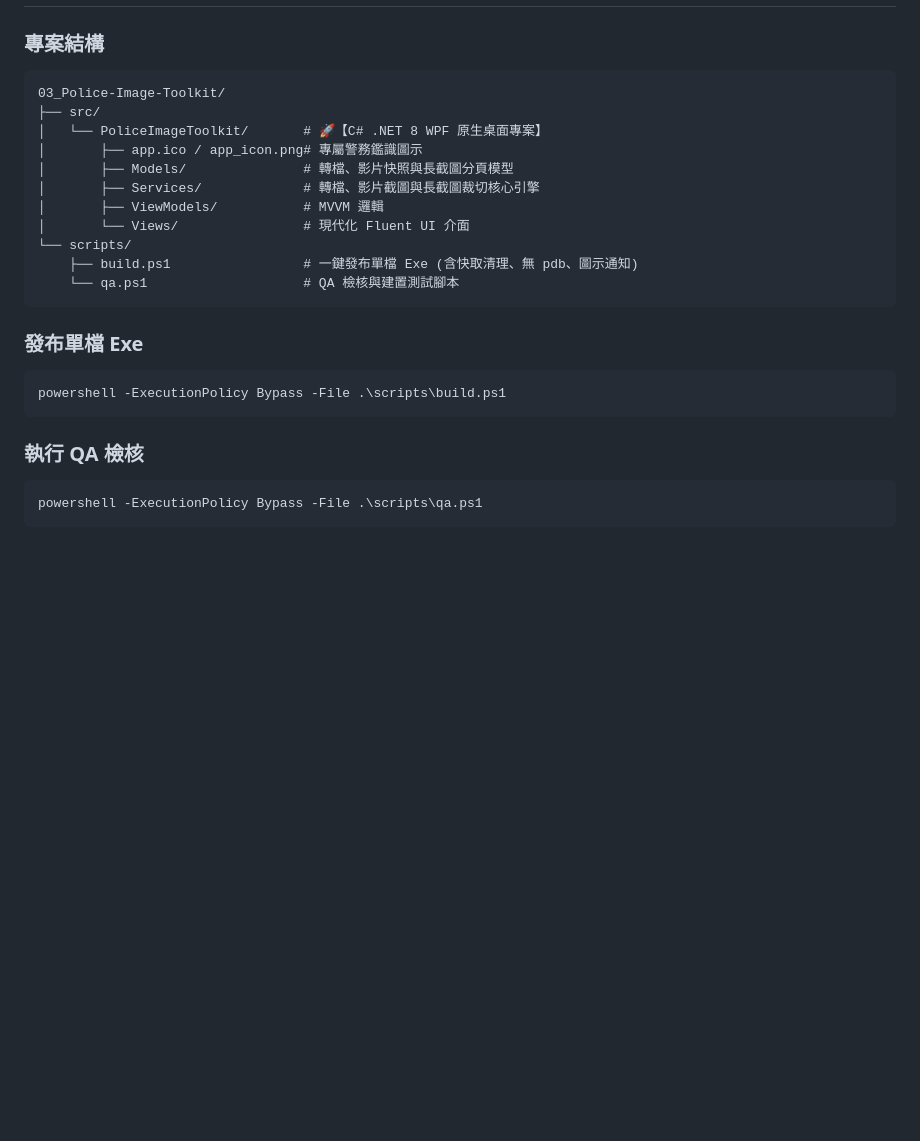
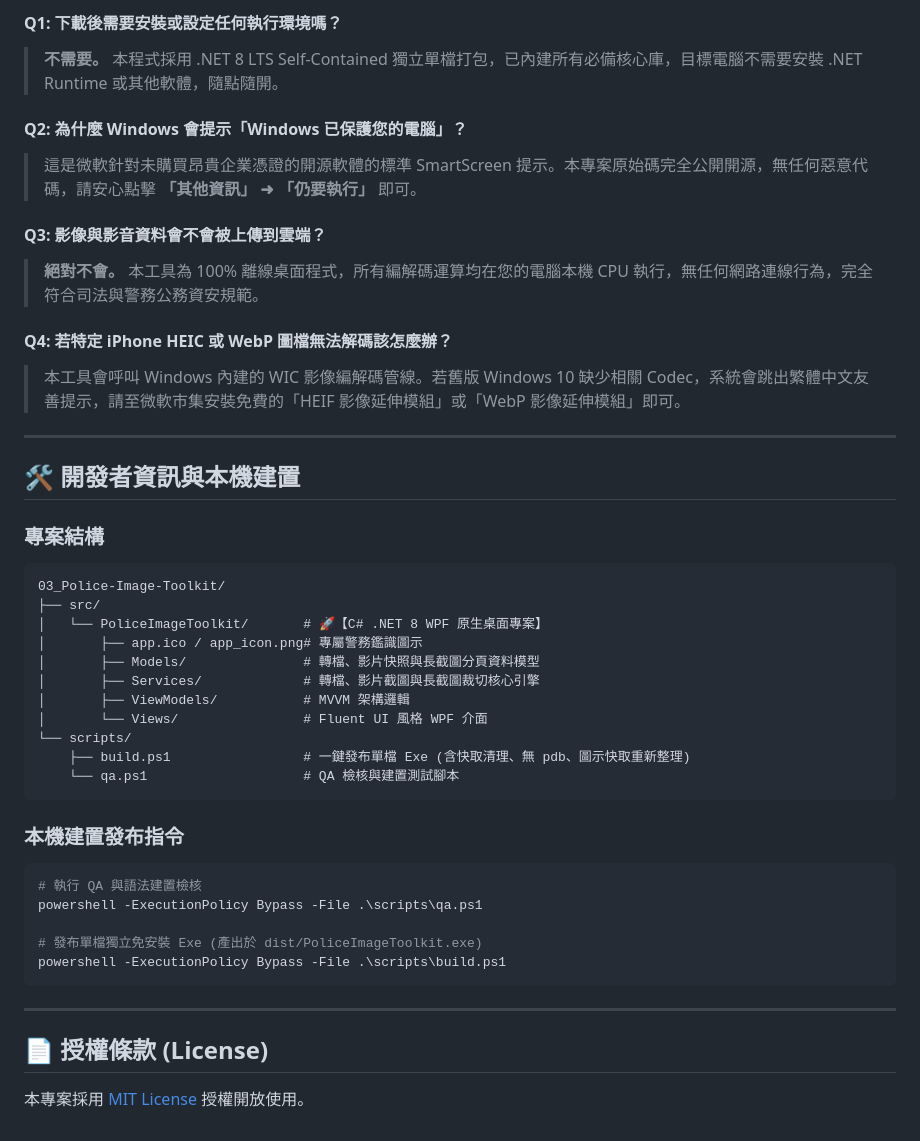
Before and after one commit to lianghao02/Image-Format-Converter, a Markdown page: README.md, the part around one of its changes. Rendered like a GitHub page; blank space fills up the shorter version.

````diff
--- a/README.md
+++ b/README.md
@@ -57,3 +80,18 @@
+#### Q1: 下載後需要安裝或設定任何執行環境嗎？
+> **不需要。** 本程式採用 .NET 8 LTS Self-Contained 獨立單檔打包，已內建所有必備核心庫，目標電腦不需要安裝 .NET Runtime 或其他軟體，隨點隨開。
+
+#### Q2: 為什麼 Windows 會提示「Windows 已保護您的電腦」？
+> 這是微軟針對未購買昂貴企業憑證的開源軟體的標準 SmartScreen 提示。本專案原始碼完全公開開源，無任何惡意代碼，請安心點擊 **「其他資訊」 ➜ 「仍要執行」** 即可。
+
+#### Q3: 影像與影音資料會不會被上傳到雲端？
+> **絕對不會。** 本工具為 100% 離線桌面程式，所有編解碼運算均在您的電腦本機 CPU 執行，無任何網路連線行為，完全符合司法與警務公務資安規範。
+
+#### Q4: 若特定 iPhone HEIC 或 WebP 圖檔無法解碼該怎麼辦？
+> 本工具會呼叫 Windows 內建的 WIC 影像編解碼管線。若舊版 Windows 10 缺少相關 Codec，系統會跳出繁體中文友善提示，請至微軟市集安裝免費的「HEIF 影像延伸模組」或「WebP 影像延伸模組」即可。
+
+---
+
+## 🛠️ 開發者資訊與本機建置
 
 ### 專案結構
 ```text
@@ -61,22 +99,26 @@
 ├── src/
 │   └── PoliceImageToolkit/       # 🚀【C# .NET 8 WPF 原生桌面專案】
 │       ├── app.ico / app_icon.png# 專屬警務鑑識圖示
-│       ├── Models/               # 轉檔、影片快照與長截圖分頁模型
+│       ├── Models/               # 轉檔、影片快照與長截圖分頁資料模型
 │       ├── Services/             # 轉檔、影片截圖與長截圖裁切核心引擎
-│       ├── ViewModels/           # MVVM 邏輯
-│       └── Views/                # 現代化 Fluent UI 介面
+│       ├── ViewModels/           # MVVM 架構邏輯
+│       └── Views/                # Fluent UI 風格 WPF 介面
 └── scripts/
-    ├── build.ps1                 # 一鍵發布單檔 Exe (含快取清理、無 pdb、圖示通知)
+    ├── build.ps1                 # 一鍵發布單檔 Exe (含快取清理、無 pdb、圖示快取重新整理)
     └── qa.ps1                    # QA 檢核與建置測試腳本
 ```
 
+### 本機建置發布指令
+```powershell
+# 執行 QA 與語法建置檢核
+powershell -ExecutionPolicy Bypass -File .\scripts\qa.ps1
 
-### 發布單檔 Exe
-```powershell
+# 發布單檔獨立免安裝 Exe (產出於 dist/PoliceImageToolkit.exe)
 powershell -ExecutionPolicy Bypass -File .\scripts\build.ps1
 ```
 
-### 執行 QA 檢核
-```powershell
-powershell -ExecutionPolicy Bypass -File .\scripts\qa.ps1
-```
+---
+
+## 📄 授權條款 (License)
+
+本專案採用 [MIT License](LICENSE) 授權開放使用。
````
Also changed, not shown: other parts of README.md (+61 -38 lines).
